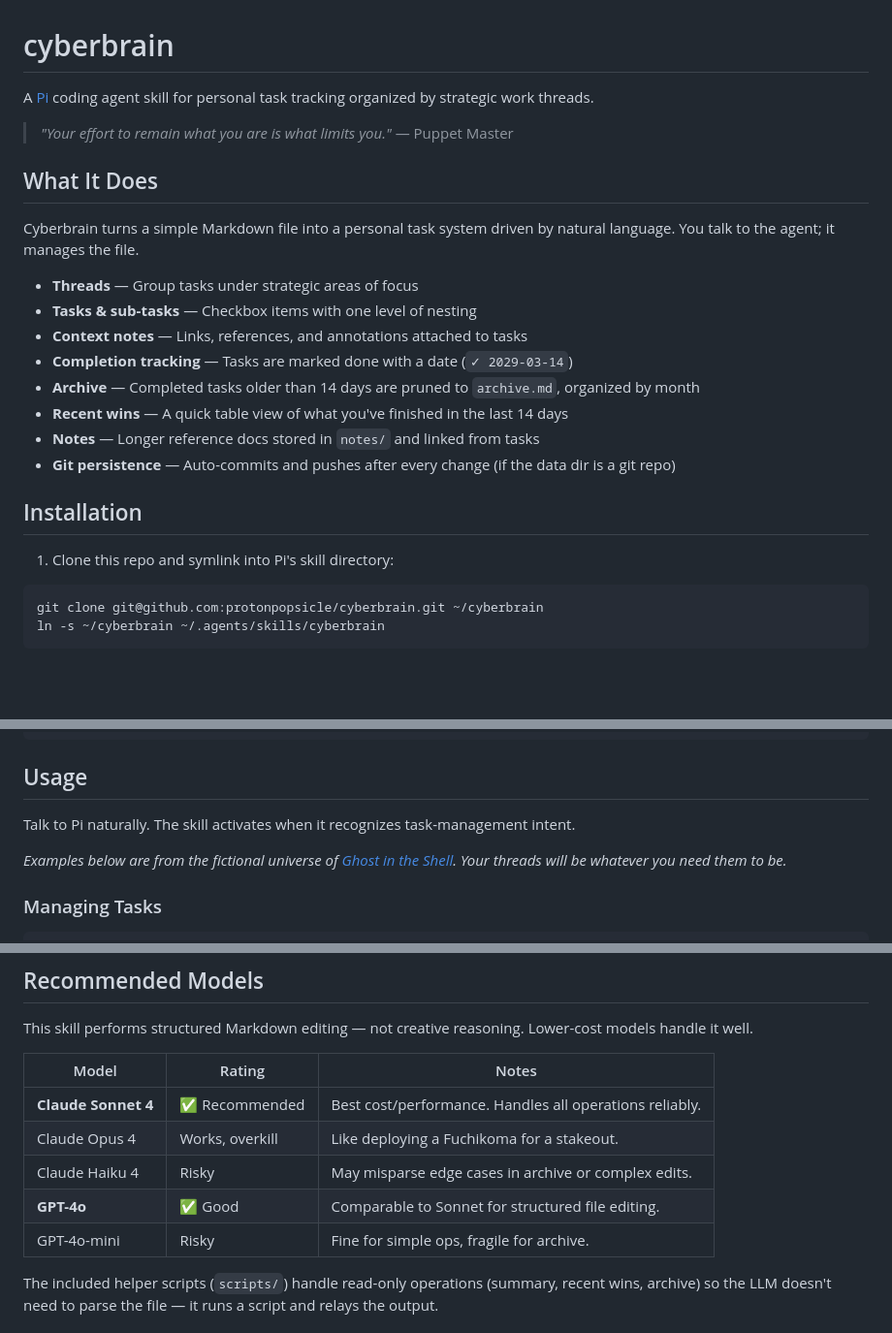
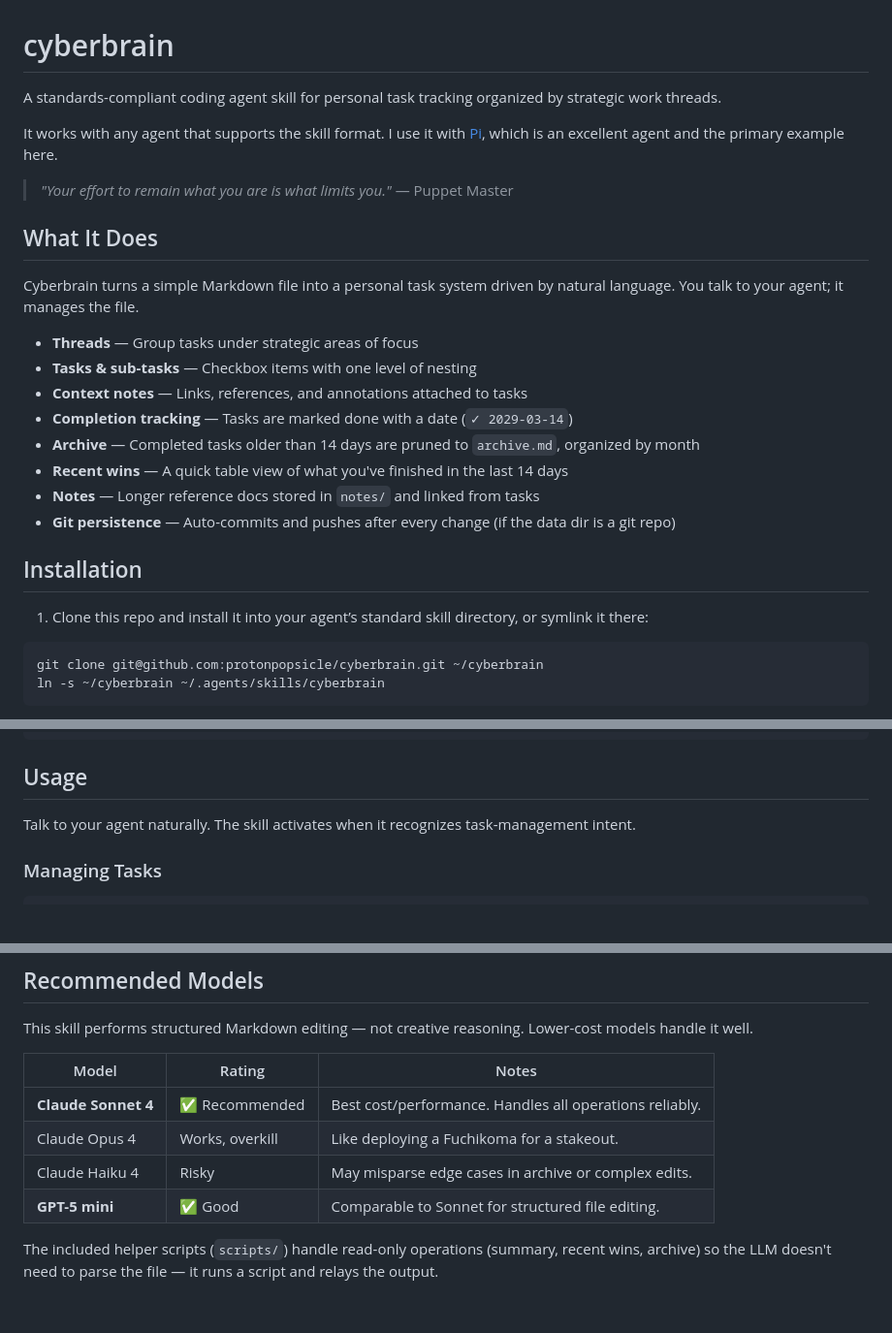
Before and after one commit to protonpopsicle/cyberbrain, a Markdown page: README.md, 3 parts joined by grey strips. Shown at 97% size. GitHub-like rendering; blank space fills up the shorter version.

Commit message:
Clarify agent-agnostic README

````diff
--- a/README.md
+++ b/README.md
@@ -1,13 +1,15 @@
 # cyberbrain
 
-A [Pi](https://github.com/mariozechner/pi) coding agent skill for personal task tracking organized by strategic work threads.
+A standards-compliant coding agent skill for personal task tracking organized by strategic work threads.
+
+It works with any agent that supports the skill format. I use it with [Pi](https://github.com/mariozechner/pi), which is an excellent agent and the primary example here.
 
 > *"Your effort to remain what you are is what limits you."*
 > — Puppet Master
 
 ## What It Does
 
-Cyberbrain turns a simple Markdown file into a personal task system driven by natural language. You talk to the agent; it manages the file.
+Cyberbrain turns a simple Markdown file into a personal task system driven by natural language. You talk to your agent; it manages the file.
 
 - **Threads** — Group tasks under strategic areas of focus
 - **Tasks & sub-tasks** — Checkbox items with one level of nesting
@@ -20,7 +22,7 @@ Cyberbrain turns a simple Markdown file into a personal task system driven by na
 
 ## Installation
 
-1. Clone this repo and symlink into Pi's skill directory:
+1. Clone this repo and install it into your agent’s standard skill directory, or symlink it there:
 
 ```bash
 git clone git@github.com:protonpopsicle/cyberbrain.git ~/cyberbrain
@@ -52,9 +54,7 @@ echo "$HOME/Dropbox/cyberbrain" > ~/.config/cyberbrain
 
 ## Usage
 
-Talk to Pi naturally. The skill activates when it recognizes task-management intent.
-
-*Examples below are from the fictional universe of [Ghost in the Shell](https://en.wikipedia.org/wiki/Ghost_in_the_Shell). Your threads will be whatever you need them to be.*
+Talk to your agent naturally. The skill activates when it recognizes task-management intent.
 
 ### Managing Tasks
 
@@ -122,8 +122,7 @@ This skill performs structured Markdown editing — not creative reasoning. Lowe
 | **Claude Sonnet 4** | ✅ Recommended | Best cost/performance. Handles all operations reliably. |
 | Claude Opus 4 | Works, overkill | Like deploying a Fuchikoma for a stakeout. |
 | Claude Haiku 4 | Risky | May misparse edge cases in archive or complex edits. |
-| **GPT-4o** | ✅ Good | Comparable to Sonnet for structured file editing. |
-| GPT-4o-mini | Risky | Fine for simple ops, fragile for archive. |
+| **GPT-5 mini** | ✅ Good | Comparable to Sonnet for structured file editing. |
 
 The included helper scripts (`scripts/`) handle read-only operations (summary, recent wins, archive) so the LLM doesn't need to parse the file — it runs a script and relays the output.
 
````
